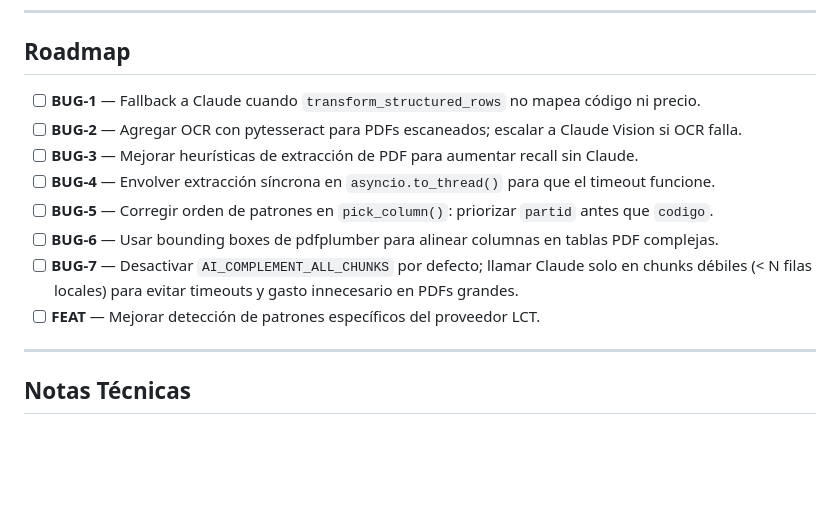
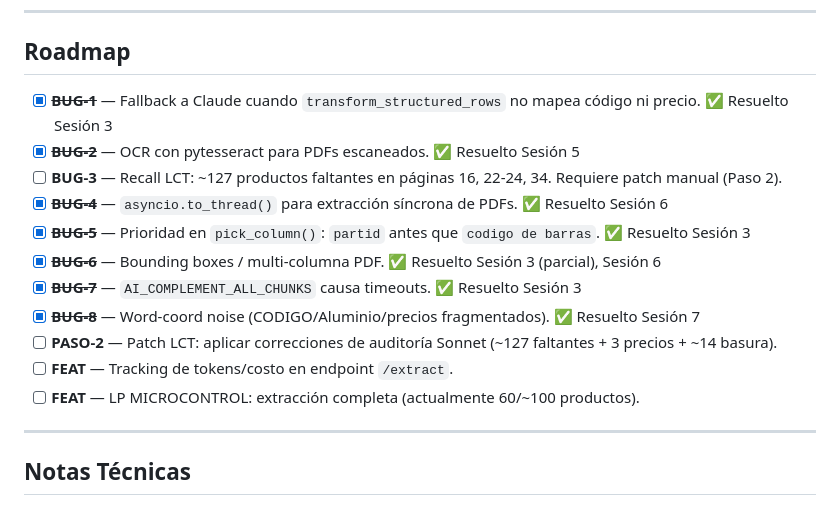
Before and after one commit to GaryPoui/AnalizadorPlanillas, a Markdown page: README.md, the part around one of its changes. Drawn GitHub-style; blank space fills up the shorter version.

Commit message:
docs: sesion 7 - BUG-8 fix, ghost cleanup auditoría LCT, roadmap actualizado

```diff
--- a/README.md
+++ b/README.md
@@ -612,14 +674,17 @@ code_col = pick_column(columns, ["partid", "cod articulo", "cod. articulo", "sku
 
 ## Roadmap
 
-- [ ] **BUG-1** — Fallback a Claude cuando `transform_structured_rows` no mapea código ni precio.
-- [ ] **BUG-2** — Agregar OCR con pytesseract para PDFs escaneados; escalar a Claude Vision si OCR falla.
-- [ ] **BUG-3** — Mejorar heurísticas de extracción de PDF para aumentar recall sin Claude.
-- [ ] **BUG-4** — Envolver extracción síncrona en `asyncio.to_thread()` para que el timeout funcione.
-- [ ] **BUG-5** — Corregir orden de patrones en `pick_column()`: priorizar `partid` antes que `codigo`.
-- [ ] **BUG-6** — Usar bounding boxes de pdfplumber para alinear columnas en tablas PDF complejas.
-- [ ] **BUG-7** — Desactivar `AI_COMPLEMENT_ALL_CHUNKS` por defecto; llamar Claude solo en chunks débiles (< N filas locales) para evitar timeouts y gasto innecesario en PDFs grandes.
-- [ ] **FEAT** — Mejorar detección de patrones específicos del proveedor LCT.
+- [x] ~~**BUG-1**~~ — Fallback a Claude cuando `transform_structured_rows` no mapea código ni precio. ✅ Resuelto Sesión 3
+- [x] ~~**BUG-2**~~ — OCR con pytesseract para PDFs escaneados. ✅ Resuelto Sesión 5
+- [ ] **BUG-3** — Recall LCT: ~127 productos faltantes en páginas 16, 22-24, 34. Requiere patch manual (Paso 2).
+- [x] ~~**BUG-4**~~ — `asyncio.to_thread()` para extracción síncrona de PDFs. ✅ Resuelto Sesión 6
+- [x] ~~**BUG-5**~~ — Prioridad en `pick_column()`: `partid` antes que `codigo de barras`. ✅ Resuelto Sesión 3
+- [x] ~~**BUG-6**~~ — Bounding boxes / multi-columna PDF. ✅ Resuelto Sesión 3 (parcial), Sesión 6
+- [x] ~~**BUG-7**~~ — `AI_COMPLEMENT_ALL_CHUNKS` causa timeouts. ✅ Resuelto Sesión 3
+- [x] ~~**BUG-8**~~ — Word-coord noise (CODIGO/Aluminio/precios fragmentados). ✅ Resuelto Sesión 7
+- [ ] **PASO-2** — Patch LCT: aplicar correcciones de auditoría Sonnet (~127 faltantes + 3 precios + ~14 basura).
+- [ ] **FEAT** — Tracking de tokens/costo en endpoint `/extract`.
+- [ ] **FEAT** — LP MICROCONTROL: extracción completa (actualmente 60/~100 productos).
 
 ---
 
```
Also changed, not shown: other parts of README.md (+62 -0 lines).
